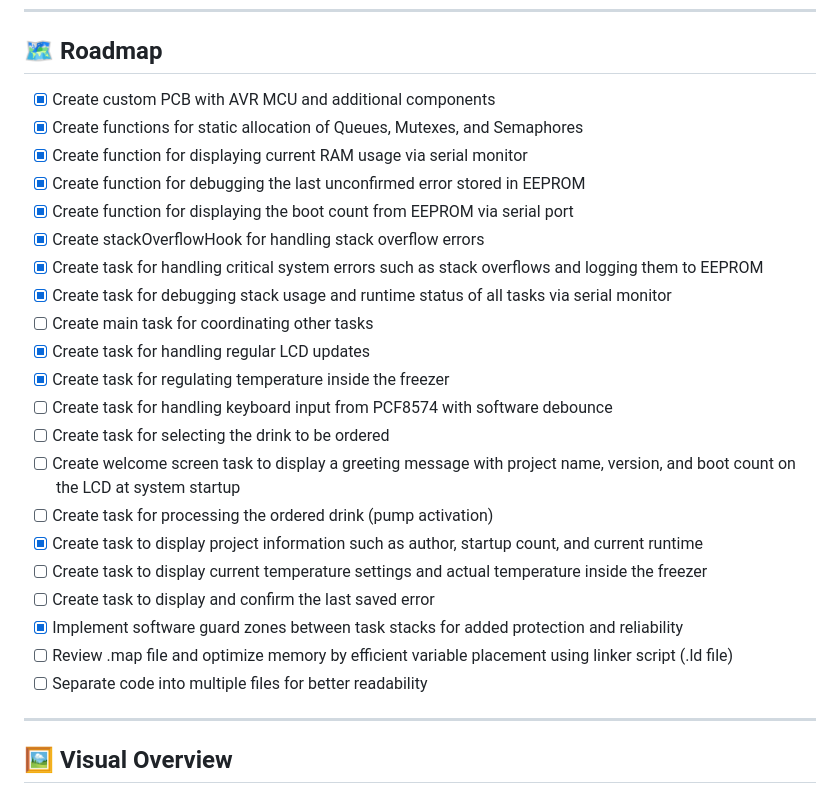
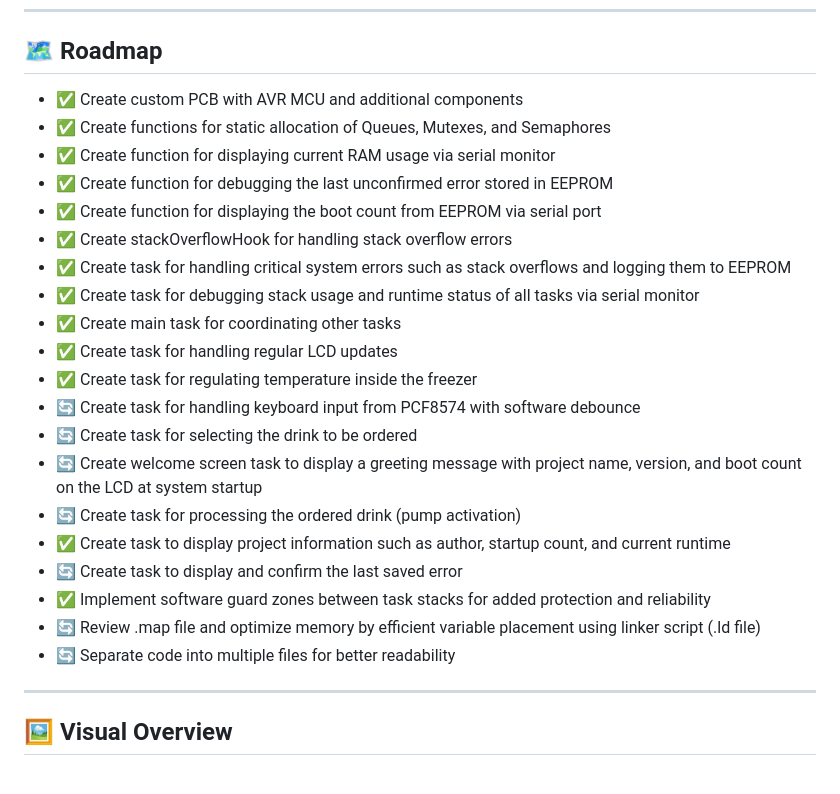
Before and after one commit to alan-kudelko/DrinkCreator6000, a Markdown page: README.md, the part around the change. Drawn GitHub-style.

```diff
--- a/README.md
+++ b/README.md
@@ -91,27 +91,26 @@ All logic is implemented in statically allocated FreeRTOS tasks running on a cus
 
 ## 🗺️ Roadmap
 
-- [X] Create custom PCB with AVR MCU and additional components
-- [X] Create functions for static allocation of Queues, Mutexes, and Semaphores
-- [X] Create function for displaying current RAM usage via serial monitor
-- [X] Create function for debugging the last unconfirmed error stored in EEPROM
-- [X] Create function for displaying the boot count from EEPROM via serial port
-- [X] Create stackOverflowHook for handling stack overflow errors
-- [X] Create task for handling critical system errors such as stack overflows and logging them to EEPROM
-- [X] Create task for debugging stack usage and runtime status of all tasks via serial monitor
-- [ ] Create main task for coordinating other tasks
-- [X] Create task for handling regular LCD updates
-- [X] Create task for regulating temperature inside the freezer
-- [ ] Create task for handling keyboard input from PCF8574 with software debounce
-- [ ] Create task for selecting the drink to be ordered
-- [ ] Create welcome screen task to display a greeting message with project name, version, and boot count on the LCD at system startup
-- [ ] Create task for processing the ordered drink (pump activation)
-- [X] Create task to display project information such as author, startup count, and current runtime
-- [ ] Create task to display current temperature settings and actual temperature inside the freezer
-- [ ] Create task to display and confirm the last saved error
-- [X] Implement software guard zones between task stacks for added protection and reliability
-- [ ] Review .map file and optimize memory by efficient variable placement using linker script (.ld file)
-- [ ] Separate code into multiple files for better readability
+- ✅ Create custom PCB with AVR MCU and additional components
+- ✅ Create functions for static allocation of Queues, Mutexes, and Semaphores
+- ✅ Create function for displaying current RAM usage via serial monitor
+- ✅ Create function for debugging the last unconfirmed error stored in EEPROM
+- ✅ Create function for displaying the boot count from EEPROM via serial port
+- ✅ Create stackOverflowHook for handling stack overflow errors
+- ✅ Create task for handling critical system errors such as stack overflows and logging them to EEPROM
+- ✅ Create task for debugging stack usage and runtime status of all tasks via serial monitor
+- ✅ Create main task for coordinating other tasks
+- ✅ Create task for handling regular LCD updates
+- ✅ Create task for regulating temperature inside the freezer
+- 🔄 Create task for handling keyboard input from PCF8574 with software debounce
+- 🔄 Create task for selecting the drink to be ordered
+- 🔄 Create welcome screen task to display a greeting message with project name, version, and boot count on the LCD at system startup
+- 🔄 Create task for processing the ordered drink (pump activation)
+- ✅ Create task to display project information such as author, startup count, and current runtime
+- 🔄 Create task to display and confirm the last saved error
+- ✅ Implement software guard zones between task stacks for added protection and reliability
+- 🔄 Review .map file and optimize memory by efficient variable placement using linker script (.ld file)
+- 🔄 Separate code into multiple files for better readability
 
 ---
 
```
